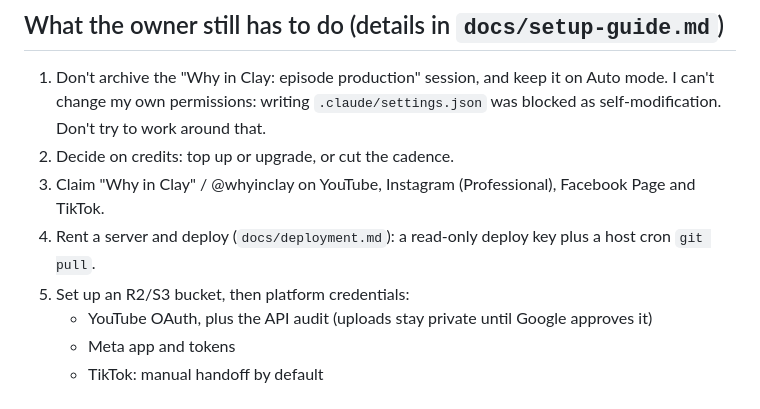
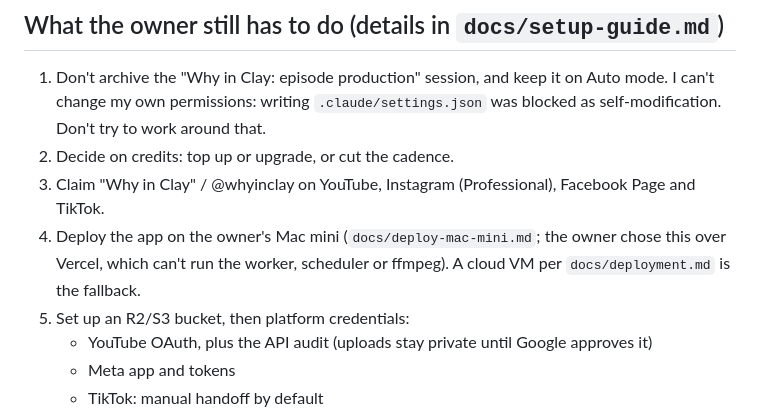
Before and after one commit to NadavKrashin/daily-shorts, a Markdown page: HANDOFF.md, the part around the change. Drawn GitHub-style.

```diff
--- a/HANDOFF.md
+++ b/HANDOFF.md
@@ -39,7 +39,8 @@ Read this first in any new session, then `CLAUDE.md` and `channel/why-in-clay.md
    try to work around that.
 2. Decide on credits: top up or upgrade, or cut the cadence.
 3. Claim "Why in Clay" / @whyinclay on YouTube, Instagram (Professional), Facebook Page and TikTok.
-4. Rent a server and deploy (`docs/deployment.md`): a read-only deploy key plus a host cron `git pull`.
+4. Deploy the app on the owner's Mac mini (`docs/deploy-mac-mini.md`; the owner chose this over Vercel,
+   which can't run the worker, scheduler or ffmpeg). A cloud VM per `docs/deployment.md` is the fallback.
 5. Set up an R2/S3 bucket, then platform credentials:
    - YouTube OAuth, plus the API audit (uploads stay private until Google approves it)
    - Meta app and tokens
```
Also changed, not shown: docs/deploy-mac-mini.md (added, +107 -0 lines), docs/setup-guide.md (+7 -3 lines).
